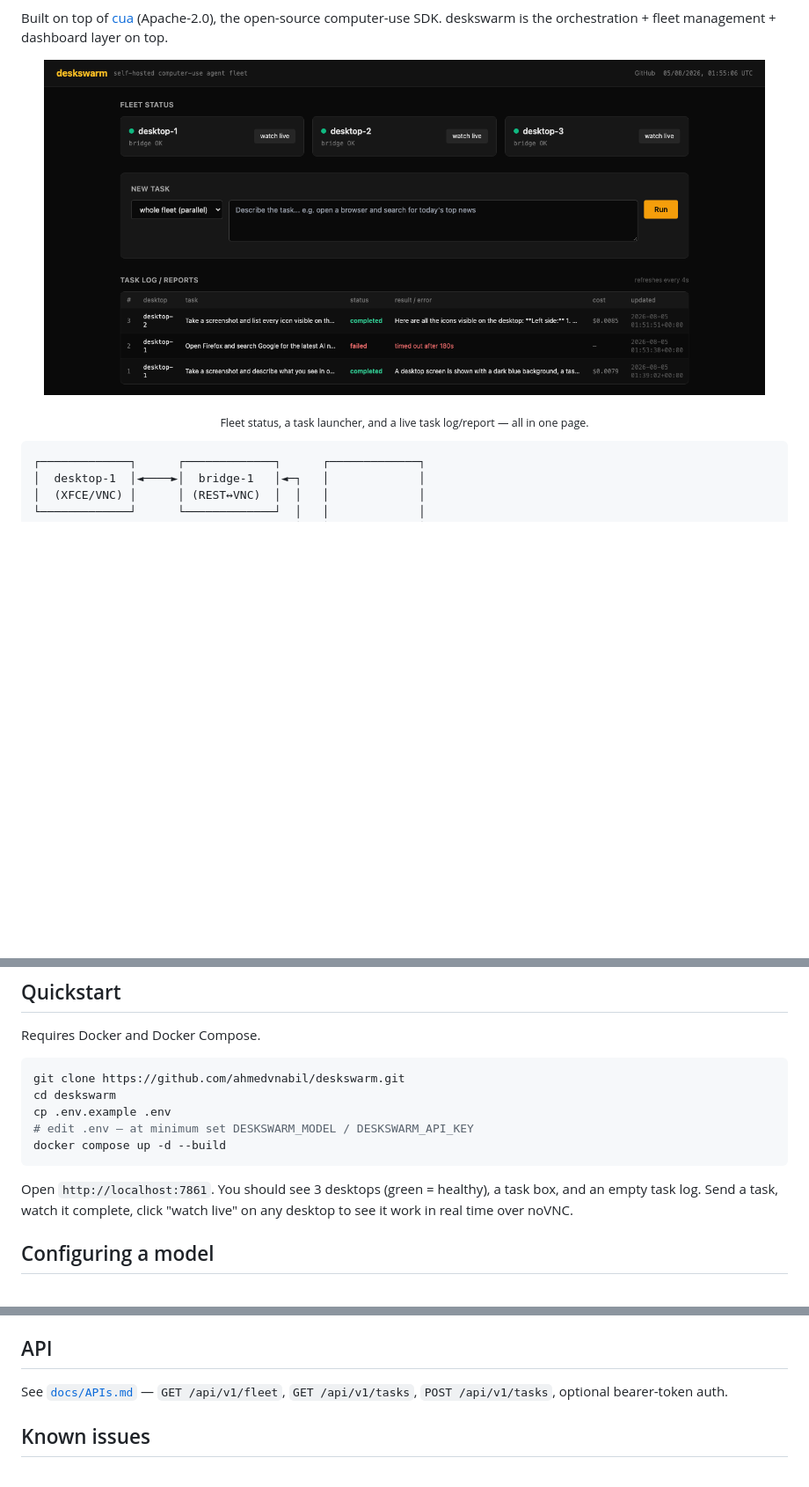
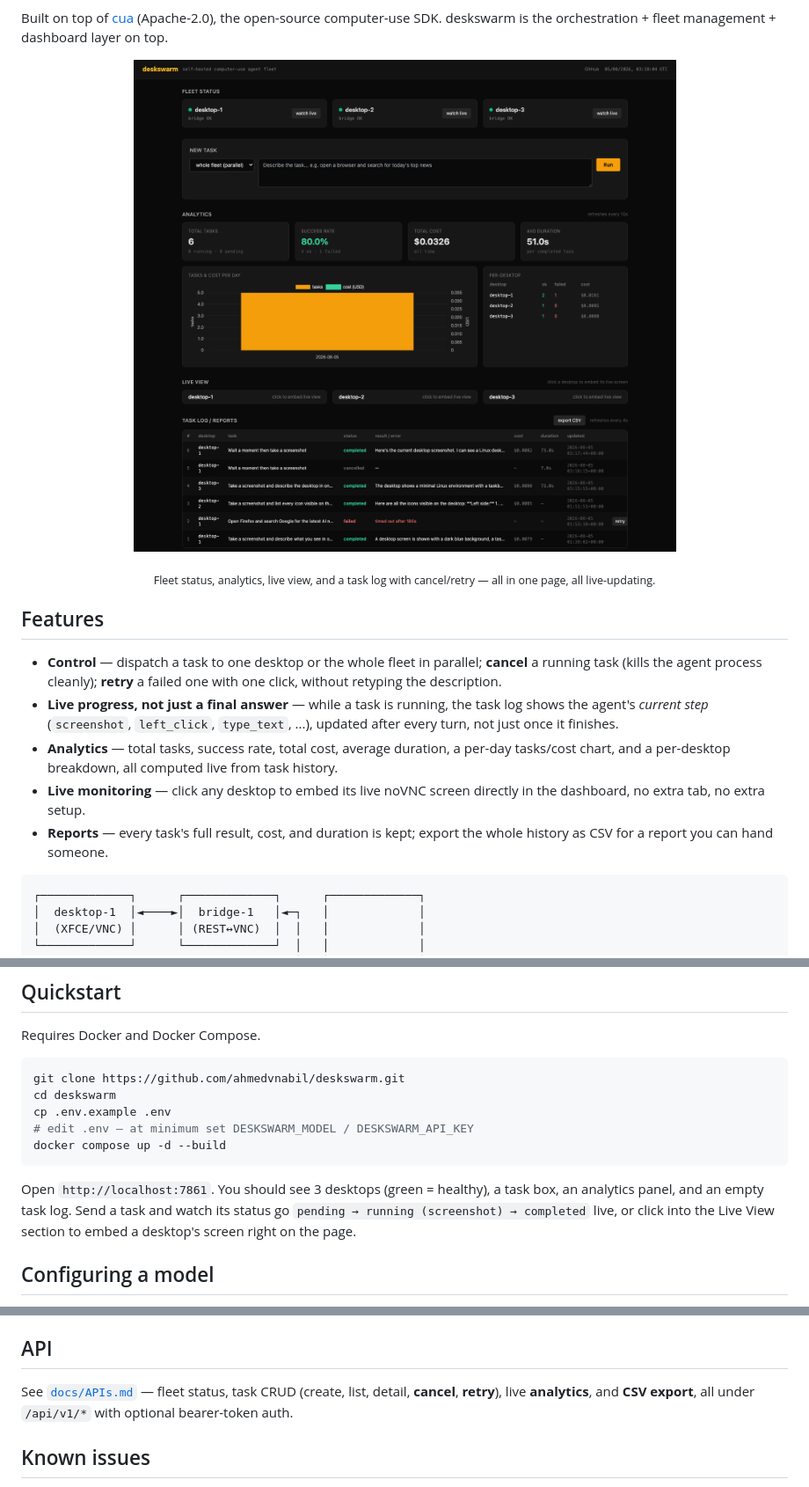
Before and after one commit to ahmedvnabil/deskswarm, a Markdown page: README.md, 3 parts joined by grey strips. Shown at 88% size. Drawn GitHub-style; pictures changed too: docs/screenshots/dashboard.png; blank space fills up the shorter version.

````diff
--- a/README.md
+++ b/README.md
@@ -22,8 +22,24 @@ management + dashboard layer on top.
 </p>
 
 <p align="center">
-  <sub>Fleet status, a task launcher, and a live task log/report — all in one page.</sub>
+  <sub>Fleet status, analytics, live view, and a task log with cancel/retry — all in one page, all live-updating.</sub>
 </p>
+
+## Features
+
+- **Control** — dispatch a task to one desktop or the whole fleet in
+  parallel; **cancel** a running task (kills the agent process cleanly);
+  **retry** a failed one with one click, without retyping the description.
+- **Live progress, not just a final answer** — while a task is running, the
+  task log shows the agent's *current step* (`screenshot`, `left_click`,
+  `type_text`, ...), updated after every turn, not just once it finishes.
+- **Analytics** — total tasks, success rate, total cost, average duration,
+  a per-day tasks/cost chart, and a per-desktop breakdown, all computed live
+  from task history.
+- **Live monitoring** — click any desktop to embed its live noVNC screen
+  directly in the dashboard, no extra tab, no extra setup.
+- **Reports** — every task's full result, cost, and duration is kept;
+  export the whole history as CSV for a report you can hand someone.
 
 ```
 ┌─────────────┐      ┌─────────────┐      ┌─────────────┐
@@ -77,8 +93,9 @@ docker compose up -d --build
 ```
 
 Open `http://localhost:7861`. You should see 3 desktops (green = healthy),
-a task box, and an empty task log. Send a task, watch it complete, click
-"watch live" on any desktop to see it work in real time over noVNC.
+a task box, an analytics panel, and an empty task log. Send a task and watch
+its status go `pending → running (screenshot) → completed` live, or click
+into the Live View section to embed a desktop's screen right on the page.
 
 ## Configuring a model
 
@@ -121,8 +138,9 @@ The default `docker-compose.yml` ships 3 desktop+bridge pairs. To add more:
 
 ## API
 
-See [`docs/APIs.md`](docs/APIs.md) — `GET /api/v1/fleet`,
-`GET /api/v1/tasks`, `POST /api/v1/tasks`, optional bearer-token auth.
+See [`docs/APIs.md`](docs/APIs.md) — fleet status, task CRUD (create,
+list, detail, **cancel**, **retry**), live **analytics**, and **CSV export**,
+all under `/api/v1/*` with optional bearer-token auth.
 
 ## Known issues
 
````
Also changed, not shown: other parts of README.md (+2 -2 lines), docs/APIs.md (+81 -2 lines), 6 other files.
